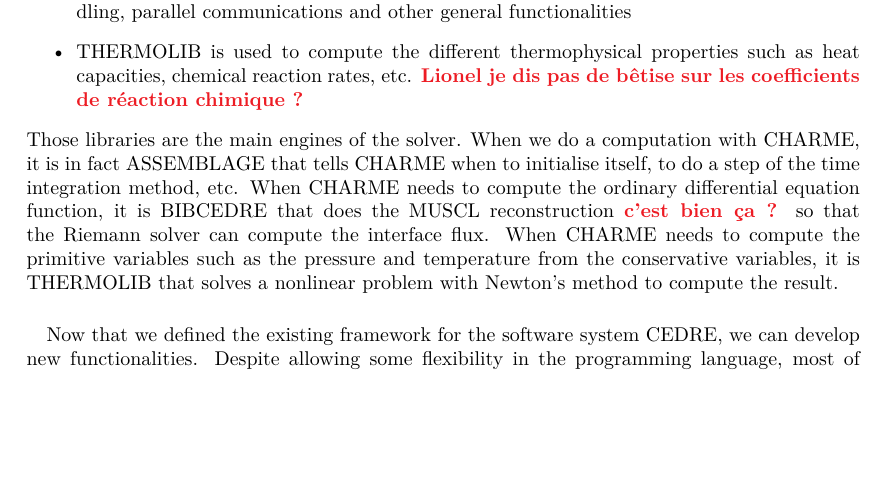
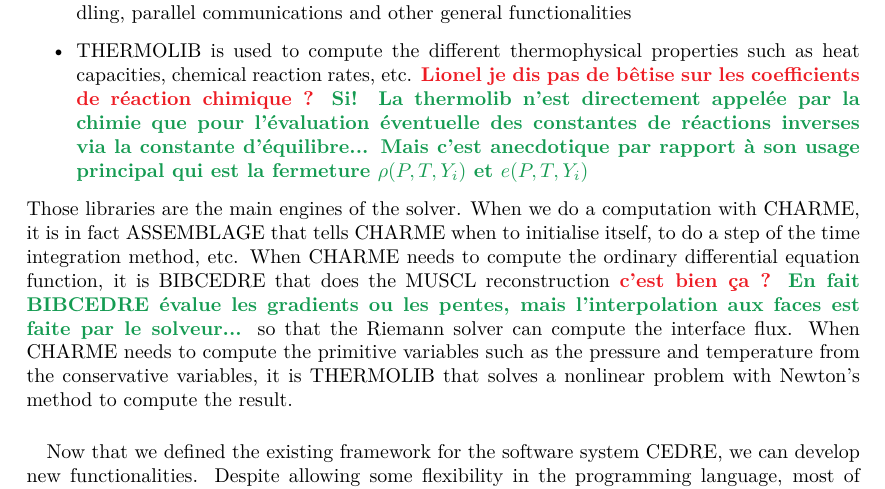
Before and after one commit to pierreXVI/thesis, a LaTeX thesis (main.tex, which reads 2.tex): part of page 36 of 100, cut so that both start at the same text, the shorter picture padded with empty space. Compiled offline with pdfLaTeX.

Commit message:
Updates from Overleaf

```diff
--- a/2.tex
+++ b/2.tex
@@ -48,11 +48,11 @@
     \begin{itemize}
       \item ASSEMBLAGE acts as the conductor by handling the overall simulation, telling the solvers what to do and when to do it, when to exchange data and with which other coupled solver
       \item BIBCEDRE contains tools for geometrical operations, linear algebra methods, mesh handling, parallel communications and other general functionalities
-      \item THERMOLIB is used to compute the different thermophysical properties such as heat capacities, chemical reaction rates, etc. \PS{Lionel je dis pas de bêtise sur les coefficients de réaction chimique ?}
+      \item THERMOLIB is used to compute the different thermophysical properties such as heat capacities, chemical reaction rates, etc. \PS{Lionel je dis pas de bêtise sur les coefficients de réaction chimique ?} \LM{Si! La thermolib n'est directement appelée par la chimie que pour l'évaluation éventuelle des constantes de réactions inverses via la constante d'équilibre... Mais c'est anecdotique par rapport à son usage principal qui est la fermeture $\rho(P,T,Y_i)$ et $e(P,T,Y_i)$}
     \end{itemize}
     Those libraries are the main engines of the solver.
     When we do a computation with CHARME, it is in fact ASSEMBLAGE that tells CHARME when to initialise itself, to do a step of the time integration method, etc.
-    When CHARME needs to compute the ordinary differential equation function, it is BIBCEDRE that does the MUSCL reconstruction \PS{c'est bien ça ?} so that the Riemann solver can compute the interface flux.
+    When CHARME needs to compute the ordinary differential equation function, it is BIBCEDRE that does the MUSCL reconstruction \PS{c'est bien ça ?} \LM{En fait BIBCEDRE évalue les gradients ou les pentes, mais l'interpolation aux faces est faite par le solveur...} so that the Riemann solver can compute the interface flux.
     When CHARME needs to compute the primitive variables such as the pressure and temperature from the conservative variables, it is THERMOLIB that solves a nonlinear problem with Newton's method to compute the result.
 
     \paragraph{}
```
